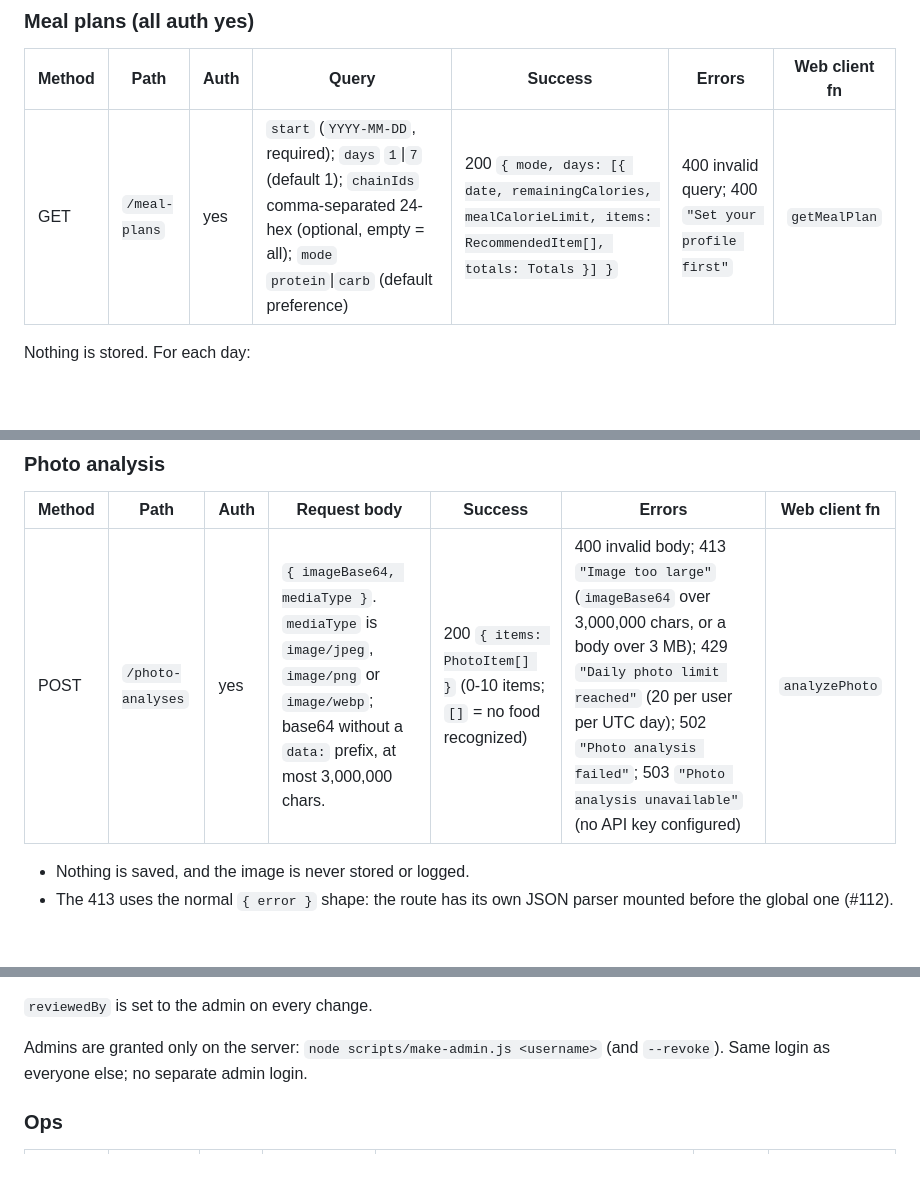
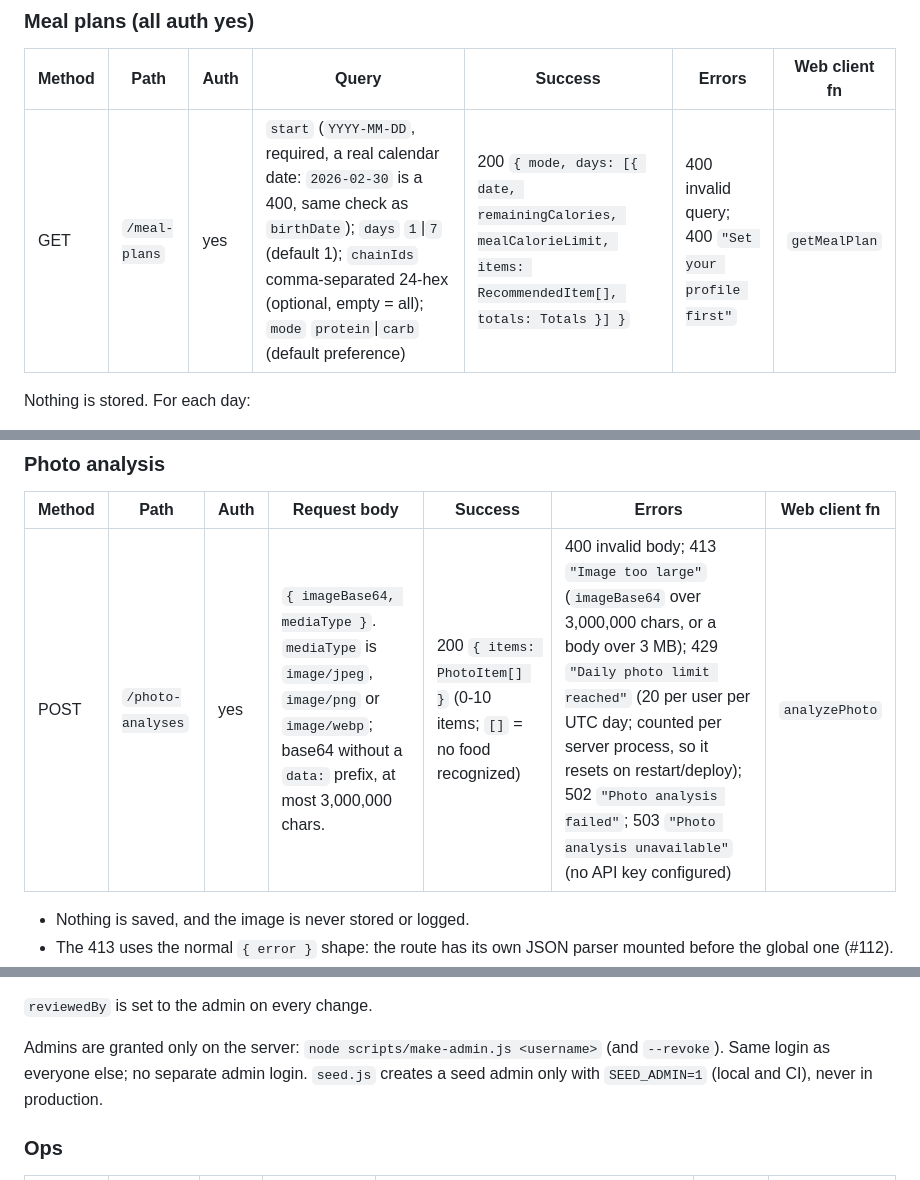
Before and after one commit to polter-dev/POOSD_large_proj, a Markdown page: docs/api-contract.md, 3 parts joined by grey strips. GitHub-like rendering; blank space fills up the shorter version.

```diff
--- a/docs/api-contract.md
+++ b/docs/api-contract.md
@@ -209,7 +209,7 @@ GET details:
 
 | Method | Path | Auth | Query | Success | Errors | Web client fn |
 |---|---|---|---|---|---|---|
-| GET | `/meal-plans` | yes | `start` (`YYYY-MM-DD`, required); `days` `1`\|`7` (default 1); `chainIds` comma-separated 24-hex (optional, empty = all); `mode` `protein`\|`carb` (default preference) | 200 `{ mode, days: [{ date, remainingCalories, mealCalorieLimit, items: RecommendedItem[], totals: Totals }] }` | 400 invalid query; 400 `"Set your profile first"` | `getMealPlan` |
+| GET | `/meal-plans` | yes | `start` (`YYYY-MM-DD`, required, a real calendar date: `2026-02-30` is a 400, same check as `birthDate`); `days` `1`\|`7` (default 1); `chainIds` comma-separated 24-hex (optional, empty = all); `mode` `protein`\|`carb` (default preference) | 200 `{ mode, days: [{ date, remainingCalories, mealCalorieLimit, items: RecommendedItem[], totals: Totals }] }` | 400 invalid query; 400 `"Set your profile first"` | `getMealPlan` |
 
 Nothing is stored. For each day:
 1. `remainingCalories` = `Calories.target` minus that day's logged calories × servings, planned and eaten together. Floor at 0.
@@ -226,7 +226,7 @@ Opting in is done by the client: it sends the picked items to `POST /meal-logs`
 
 | Method | Path | Auth | Request body | Success | Errors | Web client fn |
 |---|---|---|---|---|---|---|
-| POST | `/photo-analyses` | yes | `{ imageBase64, mediaType }`. `mediaType` is `image/jpeg`, `image/png` or `image/webp`; base64 without a `data:` prefix, at most 3,000,000 chars. | 200 `{ items: PhotoItem[] }` (0-10 items; `[]` = no food recognized) | 400 invalid body; 413 `"Image too large"` (`imageBase64` over 3,000,000 chars, or a body over 3 MB); 429 `"Daily photo limit reached"` (20 per user per UTC day); 502 `"Photo analysis failed"`; 503 `"Photo analysis unavailable"` (no API key configured) | `analyzePhoto` |
+| POST | `/photo-analyses` | yes | `{ imageBase64, mediaType }`. `mediaType` is `image/jpeg`, `image/png` or `image/webp`; base64 without a `data:` prefix, at most 3,000,000 chars. | 200 `{ items: PhotoItem[] }` (0-10 items; `[]` = no food recognized) | 400 invalid body; 413 `"Image too large"` (`imageBase64` over 3,000,000 chars, or a body over 3 MB); 429 `"Daily photo limit reached"` (20 per user per UTC day; counted per server process, so it resets on restart/deploy); 502 `"Photo analysis failed"`; 503 `"Photo analysis unavailable"` (no API key configured) | `analyzePhoto` |
 
 - Nothing is saved, and the image is never stored or logged.
 - The 413 uses the normal `{ error }` shape: the route has its own JSON parser mounted before the global one (#112).
@@ -286,7 +286,7 @@ Allowed status changes:
 
 `reviewedBy` is set to the admin on every change.
 
-Admins are granted only on the server: `node scripts/make-admin.js <username>` (and `--revoke`). Same login as everyone else; no separate admin login.
+Admins are granted only on the server: `node scripts/make-admin.js <username>` (and `--revoke`). Same login as everyone else; no separate admin login. `seed.js` creates a seed admin only with `SEED_ADMIN=1` (local and CI), never in production.
 
 ### Ops
 
```
Also changed, not shown: other parts of docs/api-contract.md (+3 -3 lines).
